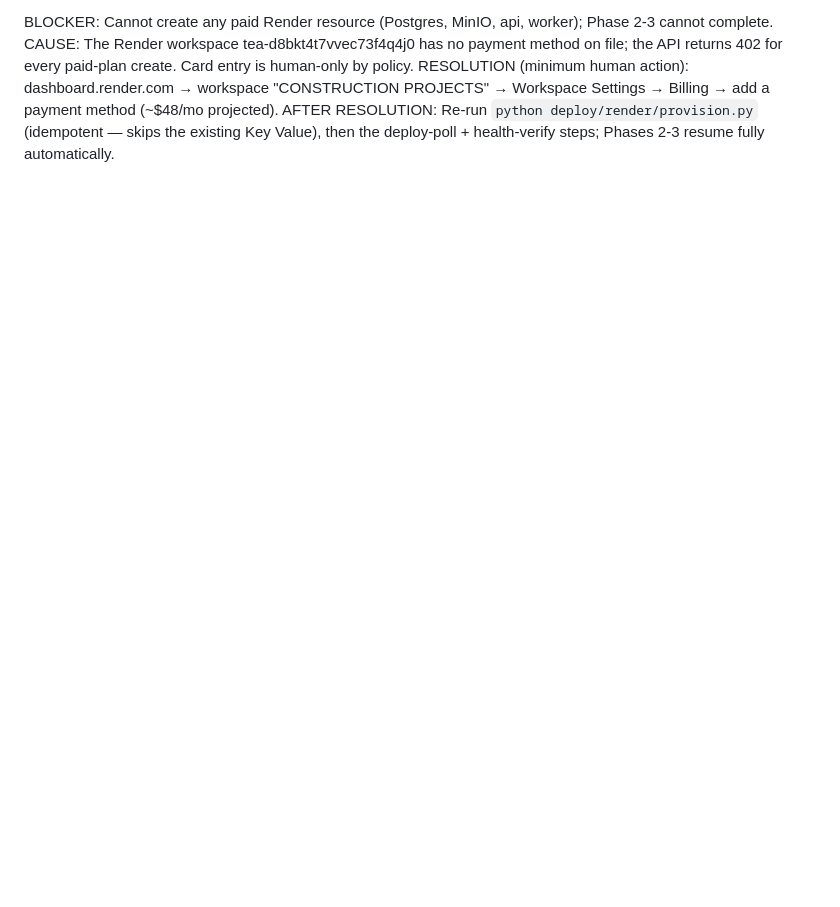
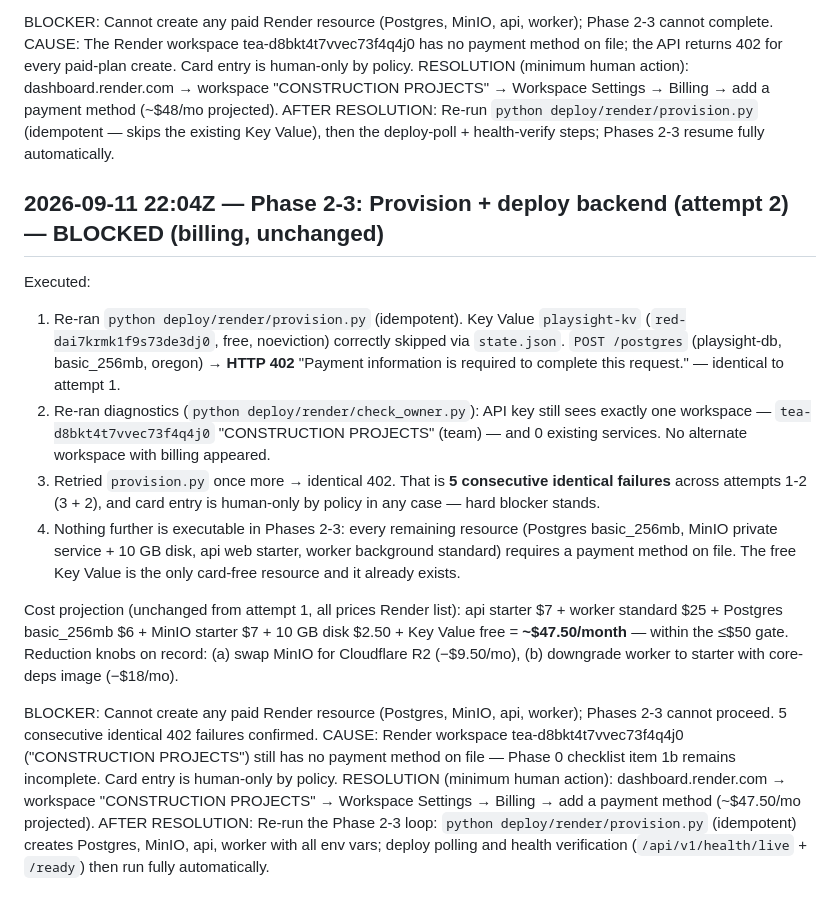
Before and after one commit to bill143/PlaySight_AI, a Markdown page: docs/DEPLOY_LOG.md, the part around the change. Rendered like a GitHub page; blank space fills up the shorter version.

Commit message:
docs: Phase 2-3 attempt 2 log — billing blocker unchanged (5x 402)
Co-Authored-By: Claude Fable 5 <noreply@anthropic.com>

```diff
--- a/docs/DEPLOY_LOG.md
+++ b/docs/DEPLOY_LOG.md
@@ -82,3 +82,39 @@ PROJECTS" → Workspace Settings → Billing → add a payment method (~$48/mo p
 AFTER RESOLUTION: Re-run `python deploy/render/provision.py` (idempotent — skips the
 existing Key Value), then the deploy-poll + health-verify steps; Phases 2-3 resume fully
 automatically.
+
+## 2026-09-11 22:04Z — Phase 2-3: Provision + deploy backend (attempt 2) — BLOCKED (billing, unchanged)
+
+Executed:
+
+1. Re-ran `python deploy/render/provision.py` (idempotent). Key Value `playsight-kv`
+   (`red-dai7krmk1f9s73de3dj0`, free, noeviction) correctly skipped via `state.json`.
+   `POST /postgres` (playsight-db, basic_256mb, oregon) → **HTTP 402** "Payment information
+   is required to complete this request." — identical to attempt 1.
+2. Re-ran diagnostics (`python deploy/render/check_owner.py`): API key still sees exactly
+   one workspace — `tea-d8bkt4t7vvec73f4q4j0` "CONSTRUCTION PROJECTS" (team) — and 0
+   existing services. No alternate workspace with billing appeared.
+3. Retried `provision.py` once more → identical 402. That is **5 consecutive identical
+   failures** across attempts 1-2 (3 + 2), and card entry is human-only by policy in any
+   case — hard blocker stands.
+4. Nothing further is executable in Phases 2-3: every remaining resource (Postgres
+   basic_256mb, MinIO private service + 10 GB disk, api web starter, worker background
+   standard) requires a payment method on file. The free Key Value is the only card-free
+   resource and it already exists.
+
+Cost projection (unchanged from attempt 1, all prices Render list): api starter $7 +
+worker standard $25 + Postgres basic_256mb $6 + MinIO starter $7 + 10 GB disk $2.50 +
+Key Value free = **~$47.50/month** — within the ≤$50 gate. Reduction knobs on record:
+(a) swap MinIO for Cloudflare R2 (−$9.50/mo), (b) downgrade worker to starter with
+core-deps image (−$18/mo).
+
+BLOCKER: Cannot create any paid Render resource (Postgres, MinIO, api, worker); Phases
+2-3 cannot proceed. 5 consecutive identical 402 failures confirmed.
+CAUSE: Render workspace tea-d8bkt4t7vvec73f4q4j0 ("CONSTRUCTION PROJECTS") still has no
+payment method on file — Phase 0 checklist item 1b remains incomplete. Card entry is
+human-only by policy.
+RESOLUTION (minimum human action): dashboard.render.com → workspace "CONSTRUCTION
+PROJECTS" → Workspace Settings → Billing → add a payment method (~$47.50/mo projected).
+AFTER RESOLUTION: Re-run the Phase 2-3 loop: `python deploy/render/provision.py`
+(idempotent) creates Postgres, MinIO, api, worker with all env vars; deploy polling and
+health verification (`/api/v1/health/live` + `/ready`) then run fully automatically.
```
